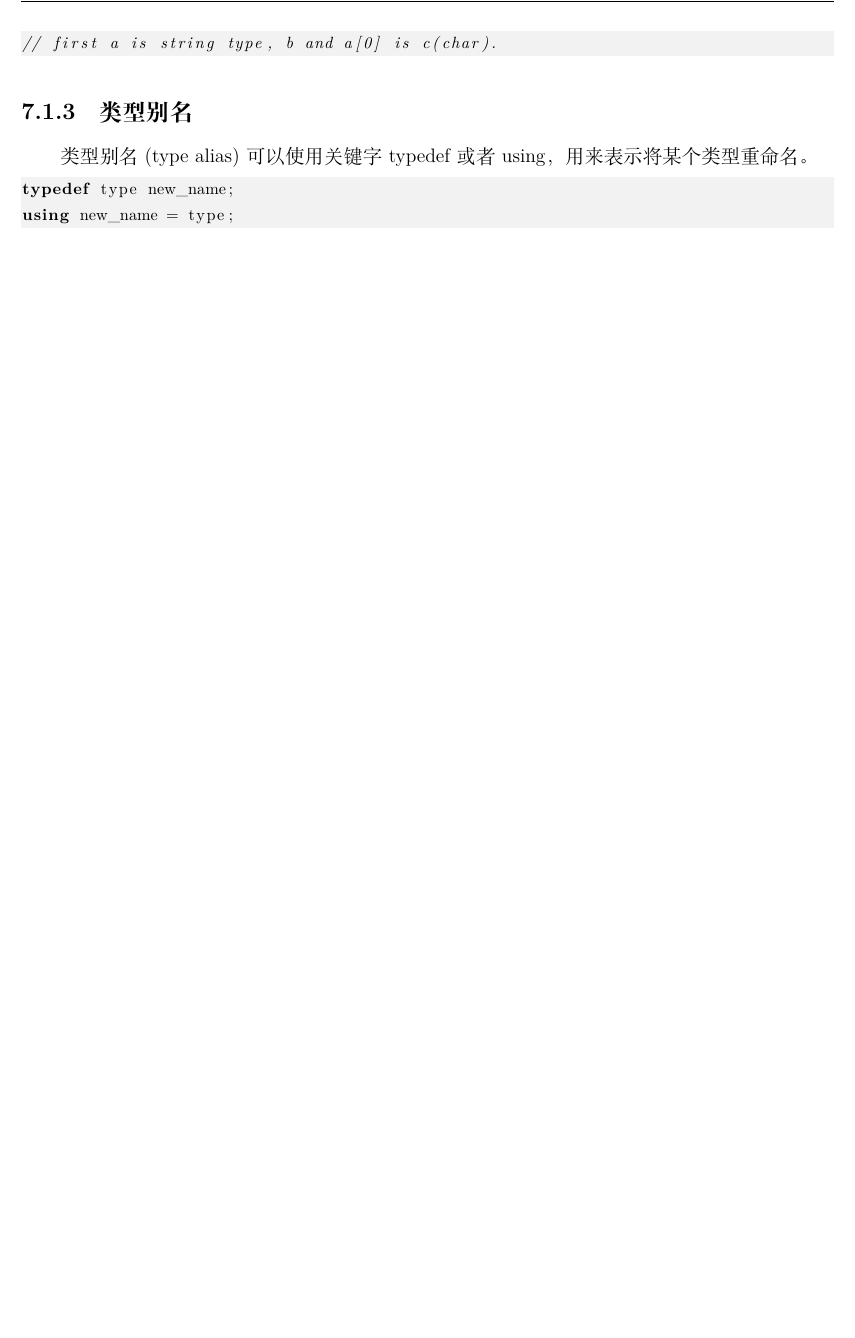
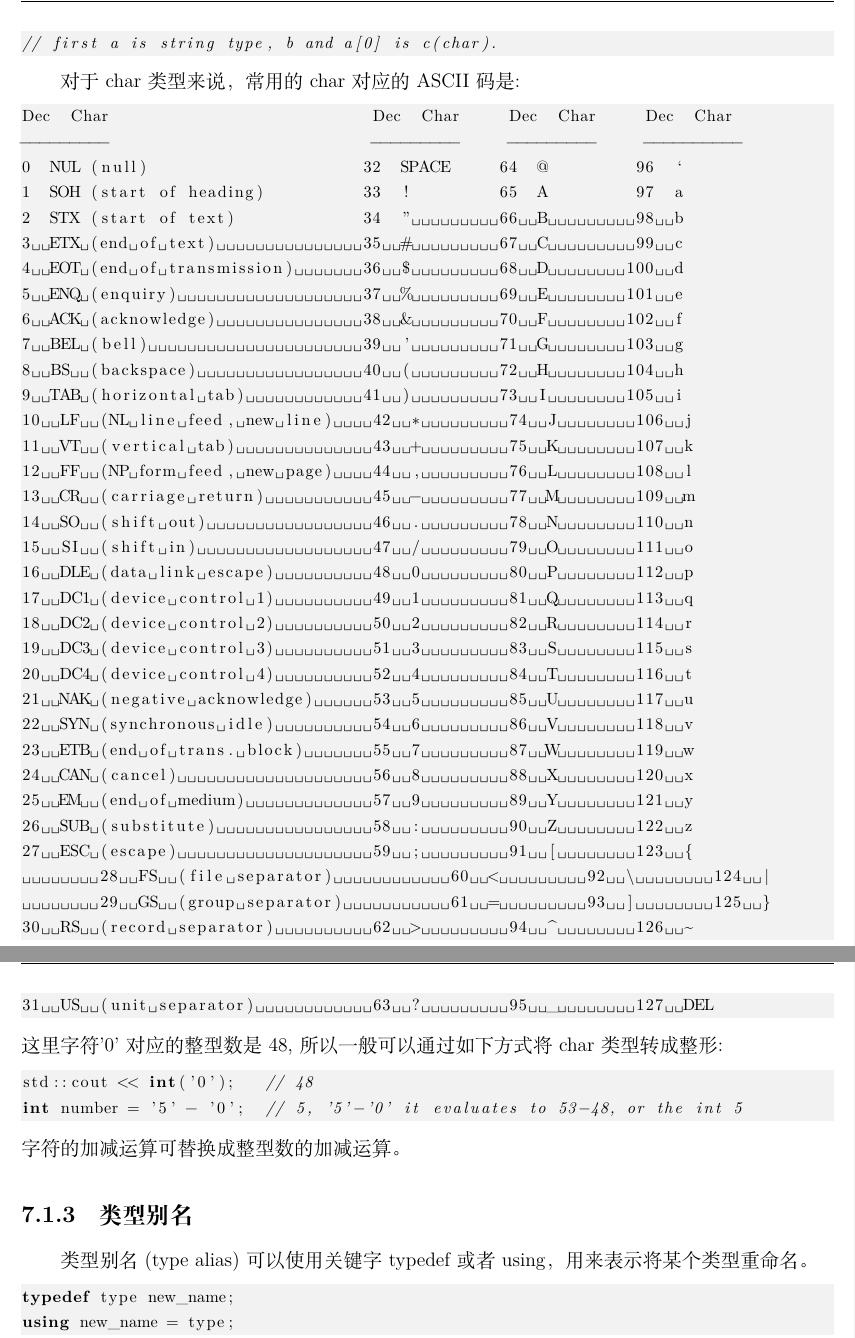
Before and after one commit to duanyzhi/mrtdl, a LaTeX thesis (document.tex): part of page 38 of 62 before the commit and two parts of pages 38 and 39 of 64 after it, the two joined at a grey line, cut so that both start at the same text, the shorter picture padded with empty space. Compiled offline with XeLaTeX.

Commit message:
add char

```diff
--- a/document.tex
+++ b/document.tex
@@ -670,6 +670,50 @@ std::cout << typeid(a).name() << " " << typeid(b).name() << " " << typeid(a[0]).
 // first a is string type, b and a[0] is c(char).
 \end{lstlisting}
 
+对于char类型来说，常用的char对应的ASCII码是:
+\begin{lstlisting}{language=bash}
+Dec  Char                           Dec  Char     Dec  Char     Dec  Char
+---------                           ---------     ---------     ----------
+0  NUL (null)                      32  SPACE     64  @         96  `
+1  SOH (start of heading)          33  !         65  A         97  a
+2  STX (start of text)             34  "         66  B         98  b
+3  ETX (end of text)               35  #         67  C         99  c
+4  EOT (end of transmission)       36  $         68  D        100  d
+5  ENQ (enquiry)                   37  %         69  E        101  e
+6  ACK (acknowledge)               38  &         70  F        102  f
+7  BEL (bell)                      39  '         71  G        103  g
+8  BS  (backspace)                 40  (         72  H        104  h
+9  TAB (horizontal tab)            41  )         73  I        105  i
+10  LF  (NL line feed, new line)    42  *         74  J        106  j
+11  VT  (vertical tab)              43  +         75  K        107  k
+12  FF  (NP form feed, new page)    44  ,         76  L        108  l
+13  CR  (carriage return)           45  -         77  M        109  m
+14  SO  (shift out)                 46  .         78  N        110  n
+15  SI  (shift in)                  47  /         79  O        111  o
+16  DLE (data link escape)          48  0         80  P        112  p
+17  DC1 (device control 1)          49  1         81  Q        113  q
+18  DC2 (device control 2)          50  2         82  R        114  r
+19  DC3 (device control 3)          51  3         83  S        115  s
+20  DC4 (device control 4)          52  4         84  T        116  t
+21  NAK (negative acknowledge)      53  5         85  U        117  u
+22  SYN (synchronous idle)          54  6         86  V        118  v
+23  ETB (end of trans. block)       55  7         87  W        119  w
+24  CAN (cancel)                    56  8         88  X        120  x
+25  EM  (end of medium)             57  9         89  Y        121  y
+26  SUB (substitute)                58  :         90  Z        122  z
+27  ESC (escape)                    59  ;         91  [        123  {
+	28  FS  (file separator)            60  <         92  \        124  |
+	29  GS  (group separator)           61  =         93  ]        125  }
+30  RS  (record separator)          62  >         94  ^        126  ~
+31  US  (unit separator)            63  ?         95  _        127  DEL
+\end{lstlisting}
+这里字符'0'对应的整型数是48,所以一般可以通过如下方式将char类型转成整形:
+\begin{lstlisting}
+std::cout << int('0');   // 48
+int number = '5' - '0';  // 5, '5'-'0' it evaluates to 53-48, or the int 5
+\end{lstlisting}
+字符的加减运算可替换成整型数的加减运算。
+
 \subsection{类型别名}
 类型别名(type alias)可以使用关键字typedef或者using，用来表示将某个类型重命名。
 \begin{lstlisting}
```
